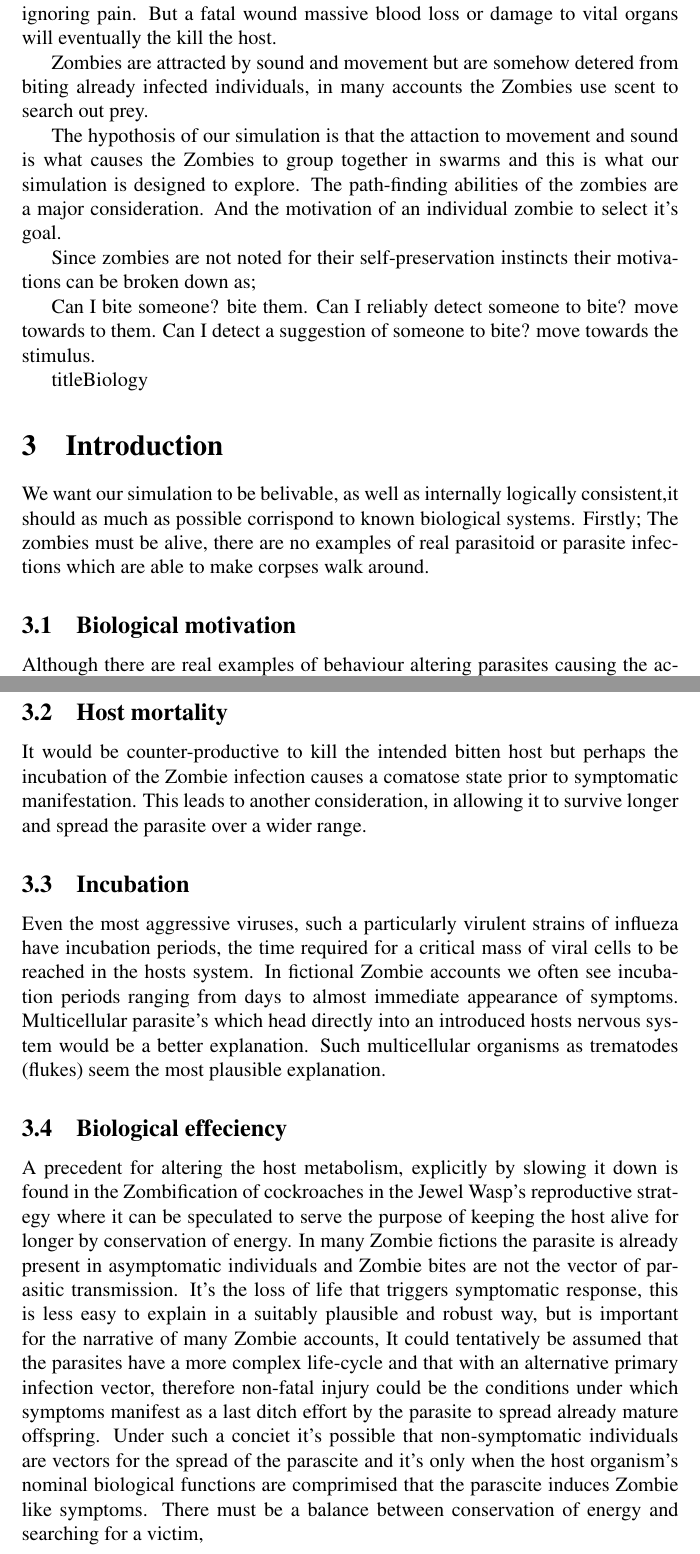
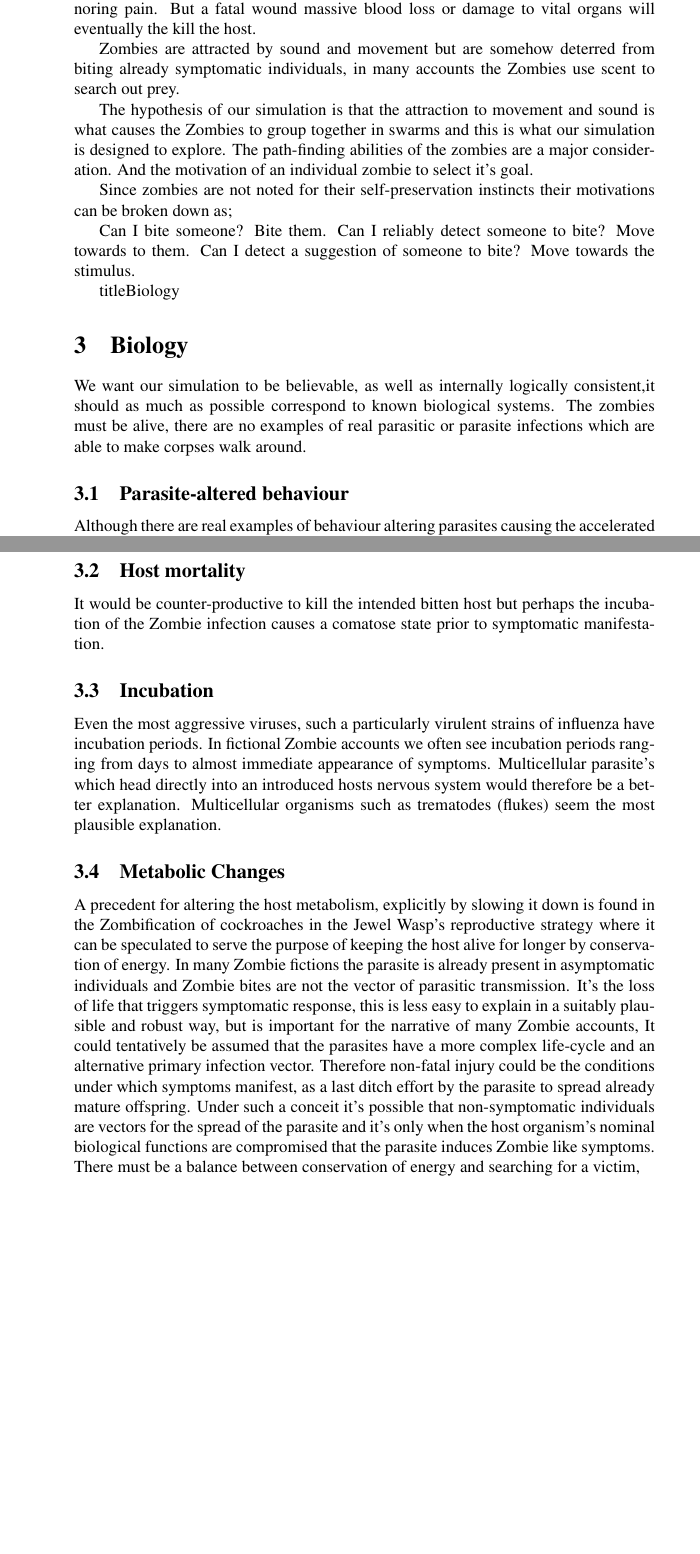
Before and after one commit to jakepearse/zombie-swarm, a LaTeX document (documents/document.tex, which reads documents/tex/biology.tex, documents/tex/zombies.tex): two parts of pages 3 and 4 of 5 before the commit and two parts of pages 2 and 3 of 4 after it, joined at a grey line, cut so that both start at the same text, the shorter picture padded with empty space. Compiled offline with pdfLaTeX.

Commit message:
more cleaning up of my tex documents - I want to be able to build it as a clean html

```diff
--- a/documents/tex/biology.tex
+++ b/documents/tex/biology.tex
@@ -2,25 +2,28 @@
 \setcounter{section}{2}
 
 title{Biology}
-\maketitle
+%\maketitle
 
-\section{Introduction}
-We want our simulation to be belivable, as well as internally logically consistent,it should as much as possible corrispond to known biological systems. Firstly; The zombies must be alive, there are no examples of real parasitoid or parasite infections which are able to make corpses walk around.
+\section{Biology}
+We want our simulation to be believable, as well as internally logically consistent,it should as much as possible correspond to known biological systems. The zombies must be alive, there are no examples of real parasitic or parasite infections which are able to make corpses walk around.
 
-\subsection{Biological motivation}
-Although there are real examples of behaviour altering parasites causing the accelerated death of the host organism\footnote{Rabies.} parasitic infections which alter the hosts behaviour, do so to optimise the spread of the parasite\footnote{Liver fluke, Cholera} so it's not entirely unreasonable that the induced biting behaviour of Zombies serves two purposes;\begin{enumerate}
+\subsection{Parasite-altered behaviour}
+Although there are real examples of behaviour altering parasites causing the accelerated death of the host organism\footnote{Rabies.} parasitic infections which alter the hosts behaviour, do so to optimise the spread of the parasite\footnote{Liver fluke, Cholera} so it's not entirely unreasonable that the induced biting behaviour of Zombies serves two purposes;
+\begin{enumerate}
 \item To spread the infection.
 \item To provide the host with nutrients.
 \end{enumerate}
+
 \subsection{Host mortality}
 It would be counter-productive to kill the intended bitten host but perhaps the incubation of the Zombie infection causes a comatose state prior to symptomatic manifestation.
-This leads to another consideration, in allowing it to survive longer and spread the parasite over a wider range.
+
 \subsection{Incubation}
-Even the most aggressive viruses, such a particularly virulent strains of influeza have incubation periods, the time required for a critical mass of viral cells to be reached in the hosts system. In fictional Zombie accounts we often see incubation periods ranging from days to almost immediate appearance of symptoms. Multicellular parasite's which head directly into an introduced hosts nervous system would be a better explanation. Such multicellular organisms as trematodes (flukes) seem the most plausible explanation.
-\subsection{Biological effeciency}
+Even the most aggressive viruses, such a particularly virulent strains of influenza have incubation periods. In fictional Zombie accounts we often see incubation periods ranging from days to almost immediate appearance of symptoms. Multicellular parasite's which head directly into an introduced hosts nervous system would therefore be a better explanation. Multicellular organisms such as trematodes (flukes) seem the most plausible explanation.
+
+\subsection{Metabolic Changes}
 A precedent for altering the host metabolism, explicitly by slowing it down is found in the Zombification of cockroaches in the Jewel Wasp's reproductive strategy where it can be speculated to serve the purpose of keeping the host alive for longer by conservation of energy.
-In many Zombie fictions the parasite is already present in asymptomatic individuals and Zombie bites are not the vector of parasitic transmission. It's the loss of life that triggers symptomatic response, this is less easy to explain in a suitably plausible and robust way, but is important for the narrative of many Zombie accounts, It could tentatively be assumed that the parasites have a more complex life-cycle and that with an alternative primary infection vector, therefore non-fatal injury could be the conditions under which symptoms manifest as a last ditch effort by the parasite to spread already mature offspring.
-Under such a conciet it's possible that non-symptomatic individuals are vectors for the spread of the parascite and it's only when the host organism's nominal biological functions are comprimised that the parascite induces Zombie like symptoms.
+In many Zombie fictions the parasite is already present in asymptomatic individuals and Zombie bites are not the vector of parasitic transmission. It's the loss of life that triggers symptomatic response, this is less easy to explain in a suitably plausible and robust way, but is important for the narrative of many Zombie accounts, It could tentatively be assumed that the parasites have a more complex life-cycle and an alternative primary infection vector. Therefore non-fatal injury could be the conditions under which symptoms manifest, as a last ditch effort by the parasite to spread already mature offspring.
+Under such a conceit it's possible that non-symptomatic individuals are vectors for the spread of the parasite and it's only when the host organism's nominal biological functions are compromised that the parasite induces Zombie like symptoms.
 There must be a balance between conservation of energy and searching for a victim,
 \subsection{An approximation of zombie energy constrains}
 A single human step uses 1/20th of a calorie\footnote{http://www.livestrong.com/article/320124-how-many-calories-does-the-average-person-use-per-step/} and measures approx 0.75m\footnote{http://www.thewalkingsite.com/10000steps.html}
--- a/documents/tex/zombies.tex
+++ b/documents/tex/zombies.tex
@@ -11,14 +10,14 @@
 \end{description}
 The Zombies may be able to react differently to injury than non infected humans, ignoring pain. But a fatal wound massive blood loss or damage to vital organs will eventually the kill the host.
 
-Zombies are attracted by sound and movement but are somehow detered from biting already infected individuals, in many accounts the Zombies use scent to search out prey.
+Zombies are attracted by sound and movement but are somehow deterred from biting already symptomatic individuals, in many accounts the Zombies use scent to search out prey.
 
-The hypothosis of our simulation is that the attaction to movement and sound is what causes the Zombies to group together in swarms and this is what our simulation is designed to explore. The path-finding abilities of the zombies are a major consideration.
+The hypothesis of our simulation is that the attraction to movement and sound is what causes the Zombies to group together in swarms and this is what our simulation is designed to explore. The path-finding abilities of the zombies are a major consideration.
 And the motivation of an individual zombie to select it's goal.
 
 Since zombies are not noted for their self-preservation instincts their motivations can be broken down as;
 
-Can I bite someone?  bite them.
-Can I reliably detect someone to bite?  move towards to them.
-Can I detect a suggestion of someone to bite?  move towards the stimulus.
+Can I bite someone? Bite them.
+Can I reliably detect someone to bite? Move towards to them.
+Can I detect a suggestion of someone to bite? Move towards the stimulus.
 \endinput
```
Also changed, not shown: documents/document.tex (+11 -4 lines), documents/tex/project_outline.tex (+2 -2 lines), documents/tex/biology.tex (5 more changed lines), documents/tex/zombies.tex (7 more changed lines).
